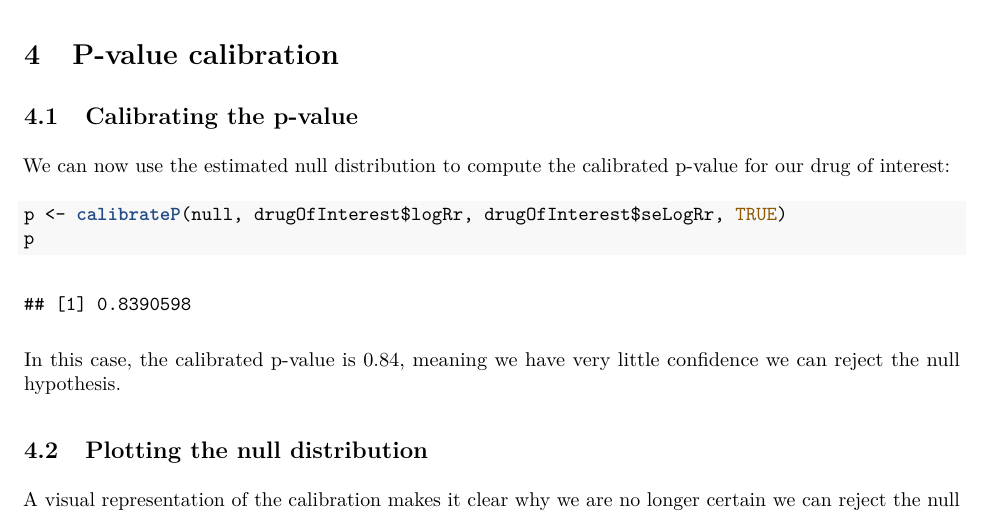
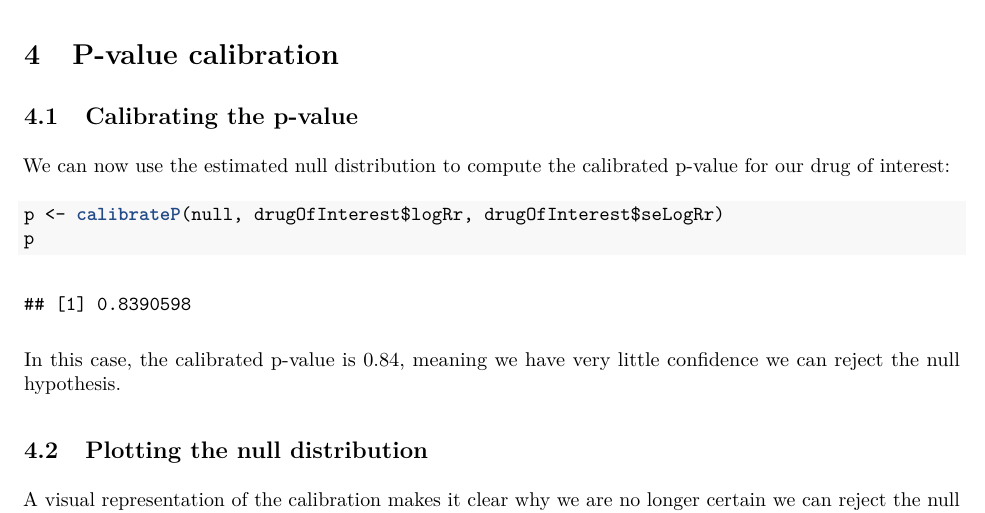
Before and after one commit to OHDSI/EmpiricalCalibration, an R Markdown document (vignettes/EmpiricalCalibration.Rmd): part of page 5 of 8, cut so that both start at the same text. The pictures show the output file inst/doc/EmpiricalCalibration.pdf that the author committed with the source.

Commit message:
Removed nonesense argument from vignette.

````diff
--- a/vignettes/EmpiricalCalibration.Rmd
+++ b/vignettes/EmpiricalCalibration.Rmd
@@ -99,7 +99,7 @@ In this graph, the blue dots represent the negative controls. Any estimates belo
 
 We can now use the estimated null distribution to compute the calibrated p-value for our drug of interest:
 ```{r}
-p <- calibrateP(null, drugOfInterest$logRr, drugOfInterest$seLogRr, TRUE)
+p <- calibrateP(null, drugOfInterest$logRr, drugOfInterest$seLogRr)
 p
 ```
 
````
Also changed, not shown: inst/doc/EmpiricalCalibration.pdf.
